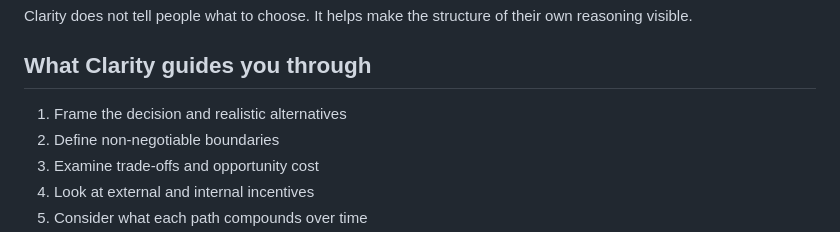
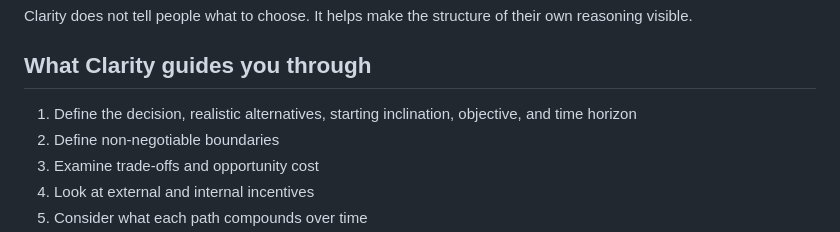
Before and after one commit to Gabriel-Jasmine/clarity, a Markdown page: README.md, the part around the change. Drawn GitHub-style.

Commit message:
Align README with updated Decision step

```diff
--- a/README.md
+++ b/README.md
@@ -10,7 +10,7 @@ Clarity does not tell people what to choose. It helps make the structure of thei
 
 ## What Clarity guides you through
 
-1. Frame the decision and realistic alternatives
+1. Define the decision, realistic alternatives, starting inclination, objective, and time horizon
 2. Define non-negotiable boundaries
 3. Examine trade-offs and opportunity cost
 4. Look at external and internal incentives
```
